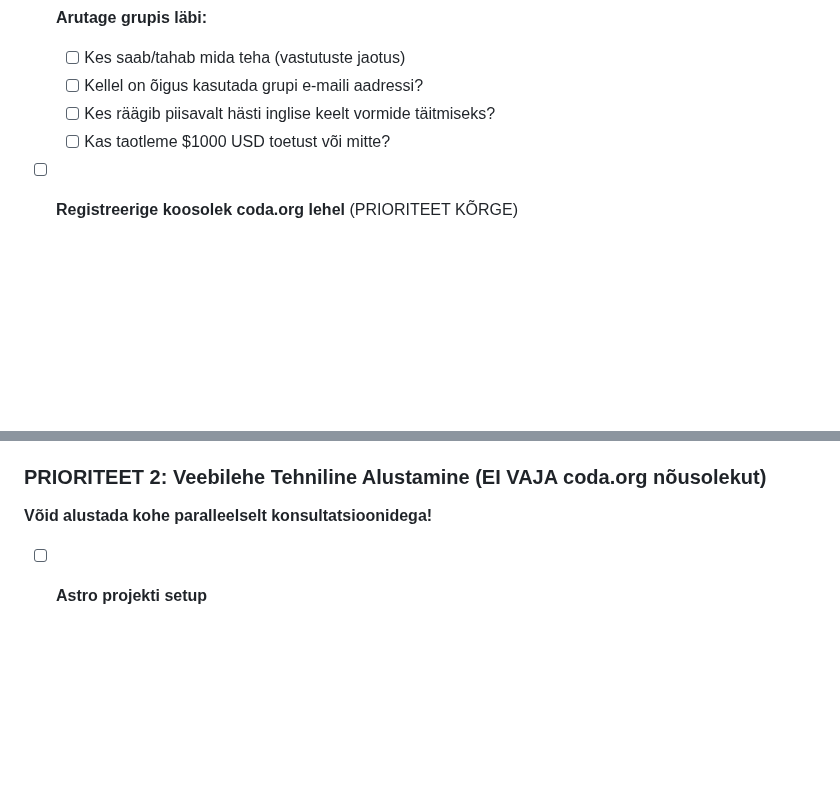
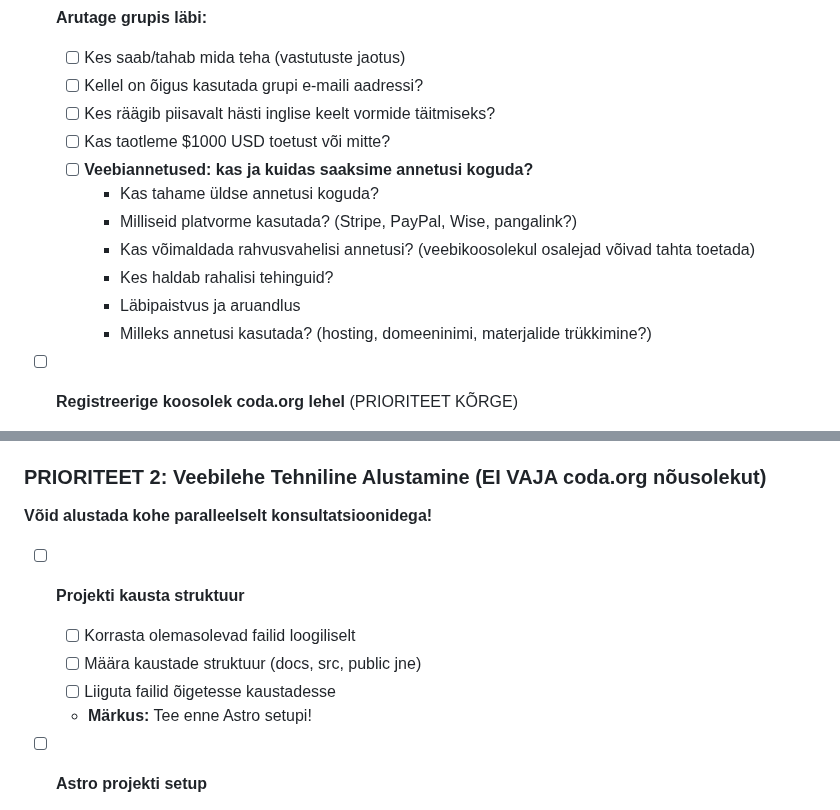
Before and after one commit to Anne-dot/coda-eesti, a Markdown page: TODO.md, 2 parts joined by grey strips. Drawn GitHub-style; blank space fills up the shorter version.

Commit message:
Lisa veebiannetuste aruteluteema TODO-sse
- Lisatud küsimus grupi arutamiseks: kas ja kuidas koguda veebiannetusi
- Kaasatud rahvusvaheliste annetuste võimalus (veebikoosolekul osalejad)
- Küsimused platvormide, haldamise, läbipaistvuse ja kasutamise kohta

🤖 Generated with [Claude Code](https://claude.com/claude-code)

Co-Authored-By: Claude <noreply@anthropic.com>

```diff
--- a/TODO.md
+++ b/TODO.md
@@ -24,6 +24,13 @@
   - [ ] Kellel on õigus kasutada grupi e-maili aadressi?
   - [ ] Kes räägib piisavalt hästi inglise keelt vormide täitmiseks?
   - [ ] Kas taotleme $1000 USD toetust või mitte?
+  - [ ] **Veebiannetused: kas ja kuidas saaksime annetusi koguda?**
+    - Kas tahame üldse annetusi koguda?
+    - Milliseid platvorme kasutada? (Stripe, PayPal, Wise, pangalink?)
+    - Kas võimaldada rahvusvahelisi annetusi? (veebikoosolekul osalejad võivad tahta toetada)
+    - Kes haldab rahalisi tehinguid?
+    - Läbipaistvus ja aruandlus
+    - Milleks annetusi kasutada? (hosting, domeeninimi, materjalide trükkimine?)
 
 - [ ] **Registreerige koosolek coda.org lehel** (PRIORITEET KÕRGE)
   - Link: https://coda.org/find-a-meeting/add-new-meeting/
@@ -55,6 +62,12 @@
 ### PRIORITEET 2: Veebilehe Tehniline Alustamine (EI VAJA coda.org nõusolekut)
 
 **Võid alustada kohe paralleelselt konsultatsioonidega!**
+
+- [ ] **Projekti kausta struktuur**
+  - [ ] Korrasta olemasolevad failid loogiliselt
+  - [ ] Määra kaustade struktuur (docs, src, public jne)
+  - [ ] Liiguta failid õigetesse kaustadesse
+  - **Märkus:** Tee enne Astro setupi!
 
 - [ ] **Astro projekti setup**
   - [ ] npm init astro
```
